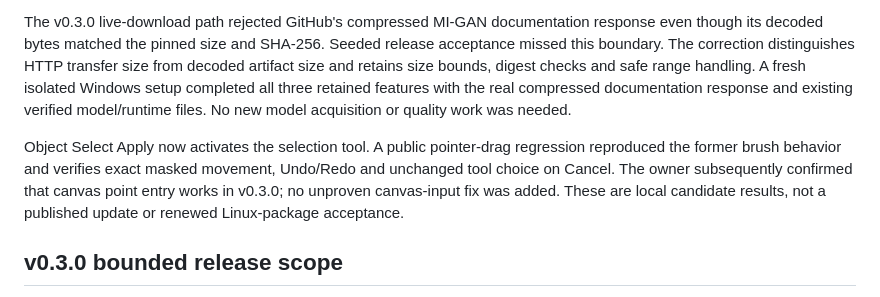
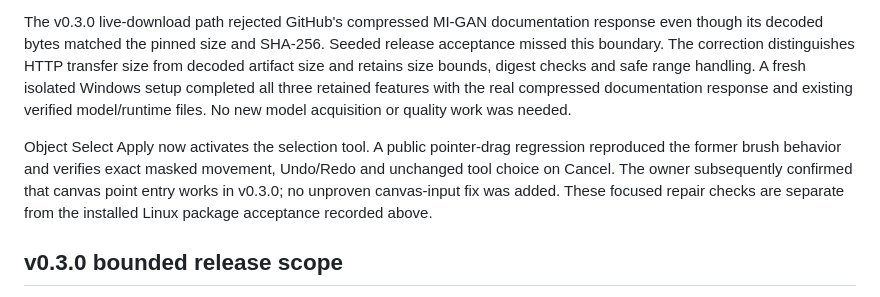
Before and after one commit to stack-junkie/sj-paint, a Markdown page: PARITY.md, the part around the change. Rendered like a GitHub page.

Commit message:
docs: align verification status for v0.3.1 publication

```diff
--- a/PARITY.md
+++ b/PARITY.md
@@ -6,7 +6,7 @@ The Linux x64 `.deb` installs the complete application, approved icon and `io.st
 
 The v0.3.0 live-download path rejected GitHub's compressed MI-GAN documentation response even though its decoded bytes matched the pinned size and SHA-256. Seeded release acceptance missed this boundary. The correction distinguishes HTTP transfer size from decoded artifact size and retains size bounds, digest checks and safe range handling. A fresh isolated Windows setup completed all three retained features with the real compressed documentation response and existing verified model/runtime files. No new model acquisition or quality work was needed.
 
-Object Select Apply now activates the selection tool. A public pointer-drag regression reproduced the former brush behavior and verifies exact masked movement, Undo/Redo and unchanged tool choice on Cancel. The owner subsequently confirmed that canvas point entry works in v0.3.0; no unproven canvas-input fix was added. These are local candidate results, not a published update or renewed Linux-package acceptance.
+Object Select Apply now activates the selection tool. A public pointer-drag regression reproduced the former brush behavior and verifies exact masked movement, Undo/Redo and unchanged tool choice on Cancel. The owner subsequently confirmed that canvas point entry works in v0.3.0; no unproven canvas-input fix was added. These focused repair checks are separate from the installed Linux package acceptance recorded above.
 
 ## v0.3.0 bounded release scope
 
```
